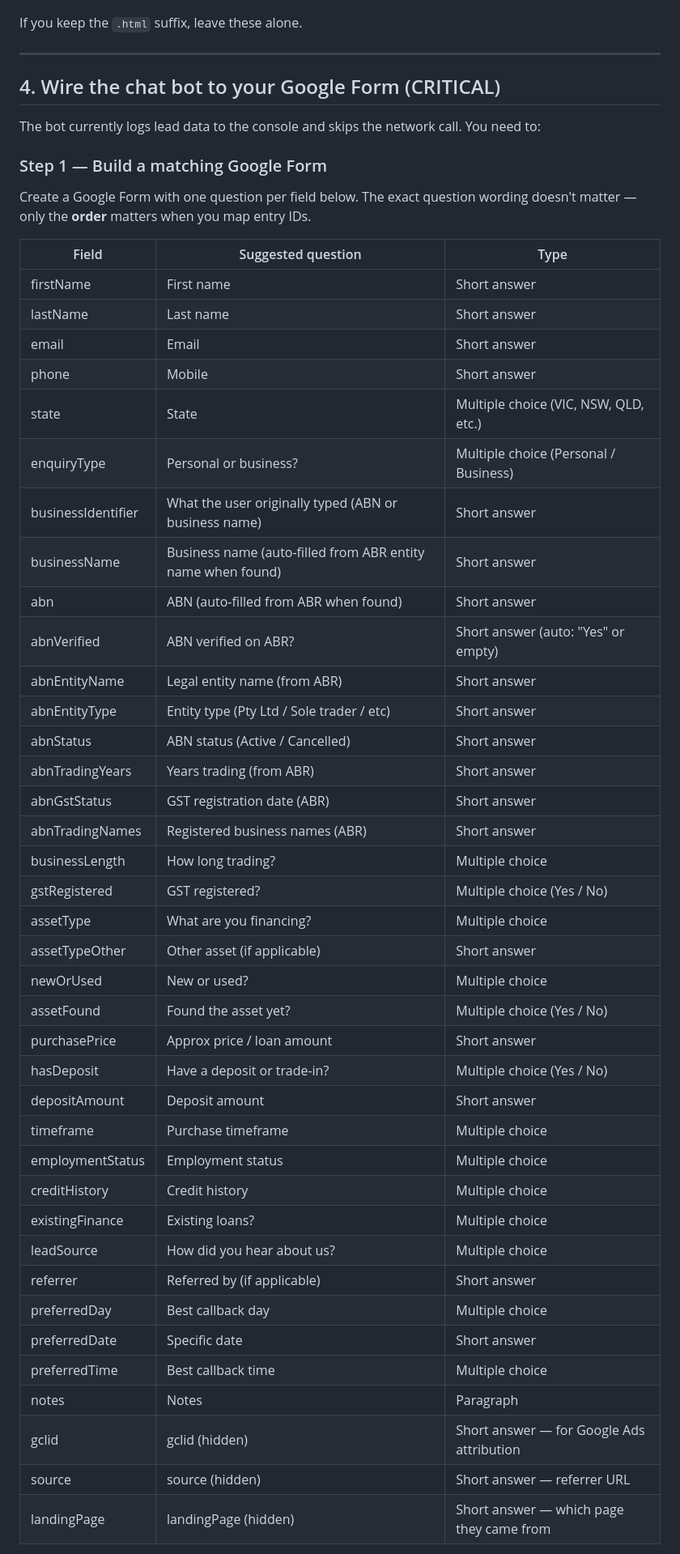
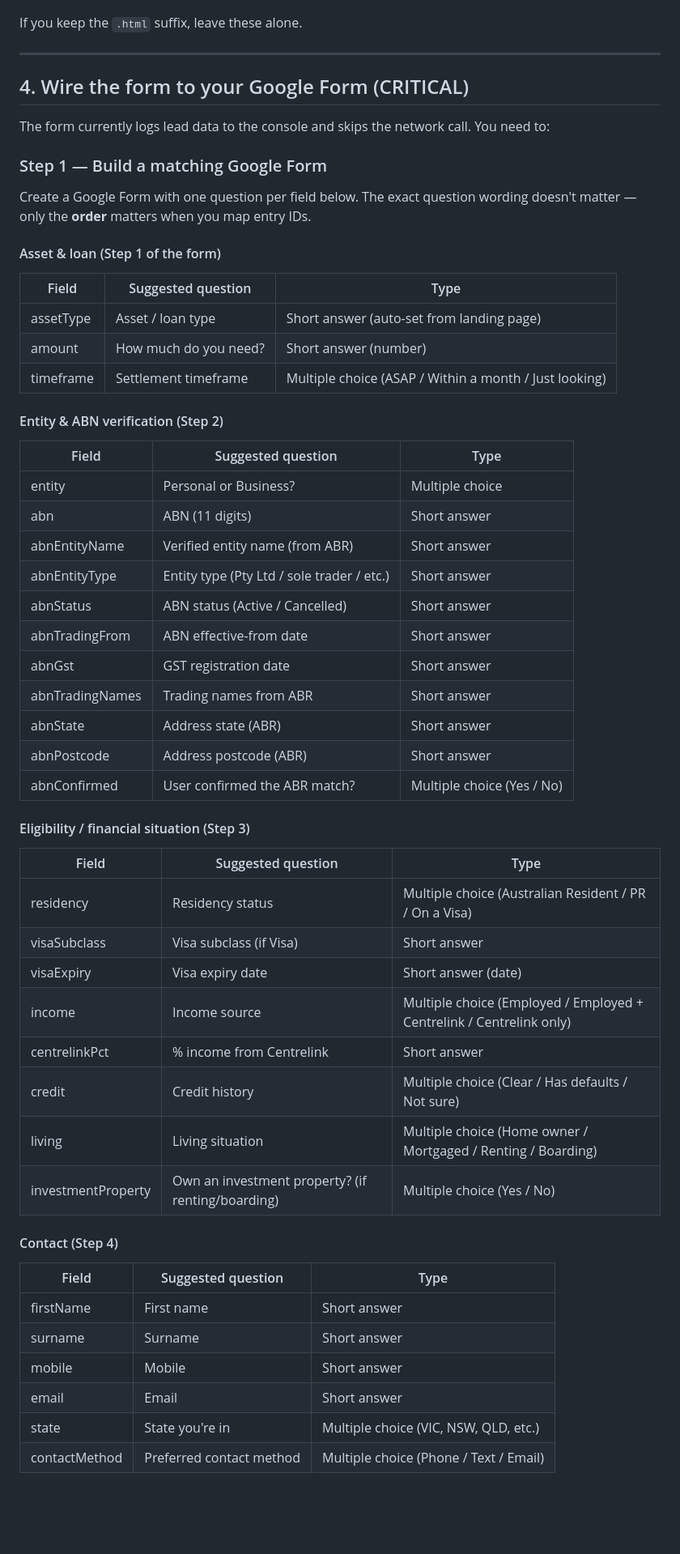
Before and after one commit to 25-05-2026/af-landing-pages, a Markdown page: README.md, the part around one of its changes. Shown at 81% size. GitHub-like rendering; blank space fills up the shorter version.

Commit message:
README: rewrite for multi-step form + new 32-field map + ABR section

```diff
--- a/README.md
+++ b/README.md
@@ -91,52 +98,59 @@ If you keep the `.html` suffix, leave these alone.
 
 ---
 
-## 4. Wire the chat bot to your Google Form (CRITICAL)
+## 4. Wire the form to your Google Form (CRITICAL)
 
-The bot currently logs lead data to the console and skips the network call. You need to:
+The form currently logs lead data to the console and skips the network call. You need to:
 
 ### Step 1 — Build a matching Google Form
 
 Create a Google Form with one question per field below. The exact question wording doesn't matter — only the **order** matters when you map entry IDs.
 
+#### Asset & loan (Step 1 of the form)
+
+| Field | Suggested question | Type |
+|-------|--------------------|------|
+| assetType | Asset / loan type | Short answer (auto-set from landing page) |
+| amount | How much do you need? | Short answer (number) |
+| timeframe | Settlement timeframe | Multiple choice (ASAP / Within a month / Just looking) |
+
+#### Entity & ABN verification (Step 2)
+
+| Field | Suggested question | Type |
+|-------|--------------------|------|
+| entity | Personal or Business? | Multiple choice |
+| abn | ABN (11 digits) | Short answer |
+| abnEntityName | Verified entity name (from ABR) | Short answer |
+| abnEntityType | Entity type (Pty Ltd / sole trader / etc.) | Short answer |
+| abnStatus | ABN status (Active / Cancelled) | Short answer |
+| abnTradingFrom | ABN effective-from date | Short answer |
+| abnGst | GST registration date | Short answer |
+| abnTradingNames | Trading names from ABR | Short answer |
+| abnState | Address state (ABR) | Short answer |
+| abnPostcode | Address postcode (ABR) | Short answer |
+| abnConfirmed | User confirmed the ABR match? | Multiple choice (Yes / No) |
+
+#### Eligibility / financial situation (Step 3)
+
+| Field | Suggested question | Type |
+|-------|--------------------|------|
+| residency | Residency status | Multiple choice (Australian Resident / PR / On a Visa) |
+| visaSubclass | Visa subclass (if Visa) | Short answer |
+| visaExpiry | Visa expiry date | Short answer (date) |
+| income | Income source | Multiple choice (Employed / Employed + Centrelink / Centrelink only) |
+| centrelinkPct | % income from Centrelink | Short answer |
+| credit | Credit history | Multiple choice (Clear / Has defaults / Not sure) |
+| living | Living situation | Multiple choice (Home owner / Mortgaged / Renting / Boarding) |
+| investmentProperty | Own an investment property? (if renting/boarding) | Multiple choice (Yes / No) |
+
+#### Contact (Step 4)
+
 | Field | Suggested question | Type |
 |-------|--------------------|------|
 | firstName | First name | Short answer |
-| lastName | Last name | Short answer |
+| surname | Surname | Short answer |
+| mobile | Mobile | Short answer |
 | email | Email | Short answer |
-| phone | Mobile | Short answer |
-| state | State | Multiple choice (VIC, NSW, QLD, etc.) |
-| enquiryType | Personal or business? | Multiple choice (Personal / Business) |
-| businessIdentifier | What the user originally typed (ABN or business name) | Short answer |
-| businessName | Business name (auto-filled from ABR entity name when found) | Short answer |
-| abn | ABN (auto-filled from ABR when found) | Short answer |
-| abnVerified | ABN verified on ABR? | Short answer (auto: "Yes" or empty) |
-| abnEntityName | Legal entity name (from ABR) | Short answer |
-| abnEntityType | Entity type (Pty Ltd / Sole trader / etc) | Short answer |
-| abnStatus | ABN status (Active / Cancelled) | Short answer |
-| abnTradingYears | Years trading (from ABR) | Short answer |
-| abnGstStatus | GST registration date (ABR) | Short answer |
-| abnTradingNames | Registered business names (ABR) | Short answer |
-| businessLength | How long trading? | Multiple choice |
-| gstRegistered | GST registered? | Multiple choice (Yes / No) |
-| assetType | What are you financing? | Multiple choice |
-| assetTypeOther | Other asset (if applicable) | Short answer |
-| newOrUsed | New or used? | Multiple choice |
-| assetFound | Found the asset yet? | Multiple choice (Yes / No) |
-| purchasePrice | Approx price / loan amount | Short answer |
-| hasDeposit | Have a deposit or trade-in? | Multiple choice (Yes / No) |
-| depositAmount | Deposit amount | Short answer |
-| timeframe | Purchase timeframe | Multiple choice |
-| employmentStatus | Employment status | Multiple choice |
-| creditHistory | Credit history | Multiple choice |
-| existingFinance | Existing loans? | Multiple choice |
-| leadSource | How did you hear about us? | Multiple choice |
-| referrer | Referred by (if applicable) | Short answer |
-| preferredDay | Best callback day | Multiple choice |
-| preferredDate | Specific date | Short answer |
-| preferredTime | Best callback time | Multiple choice |
-| notes | Notes | Paragraph |
-| gclid | gclid (hidden) | Short answer — for Google Ads attribution |
-| source | source (hidden) | Short answer — referrer URL |
-| landingPage | landingPage (hidden) | Short answer — which page they came from |
+| state | State you're in | Multiple choice (VIC, NSW, QLD, etc.) |
+| contactMethod | Preferred contact method | Multiple choice (Phone / Text / Email) |
 
```
Also changed, not shown: other parts of README.md (+57 -21 lines).
